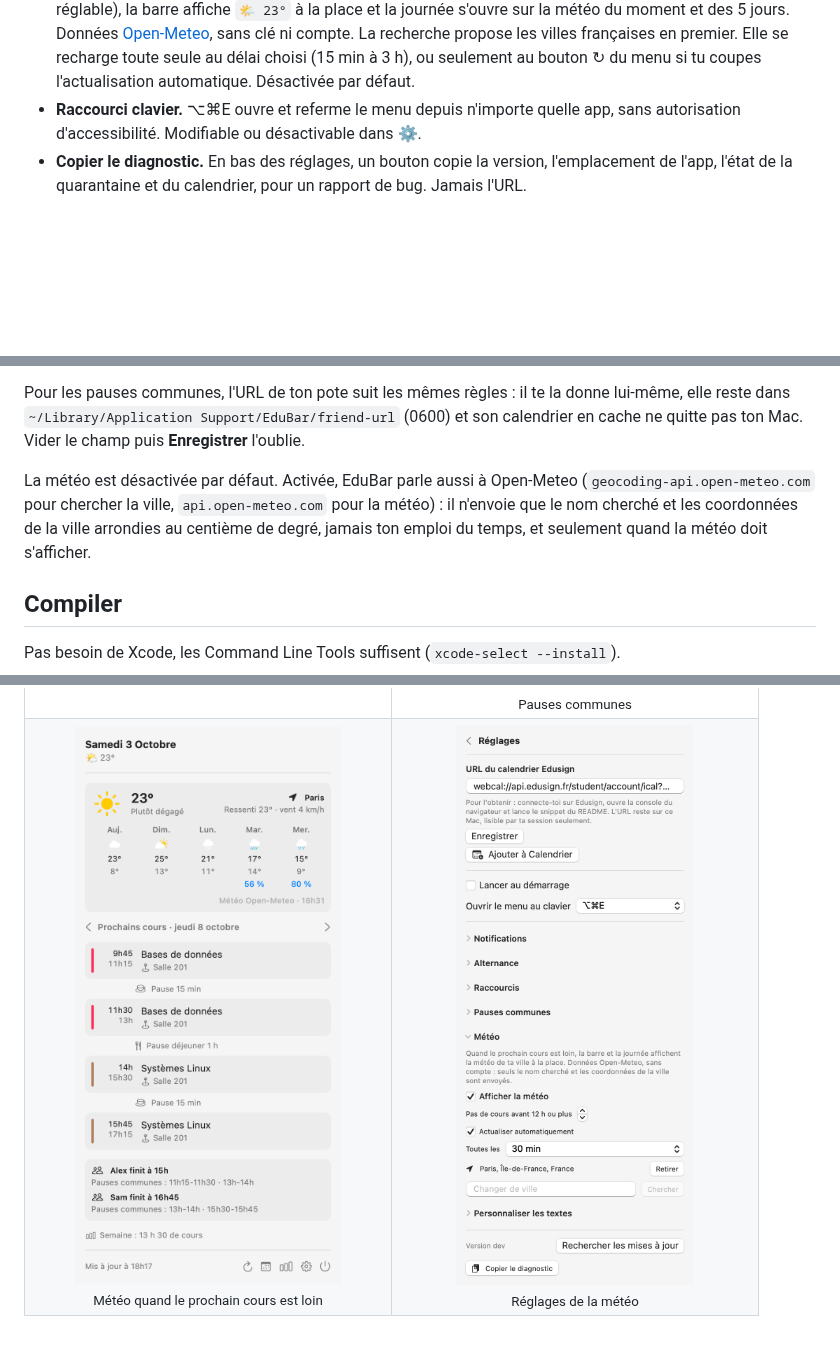
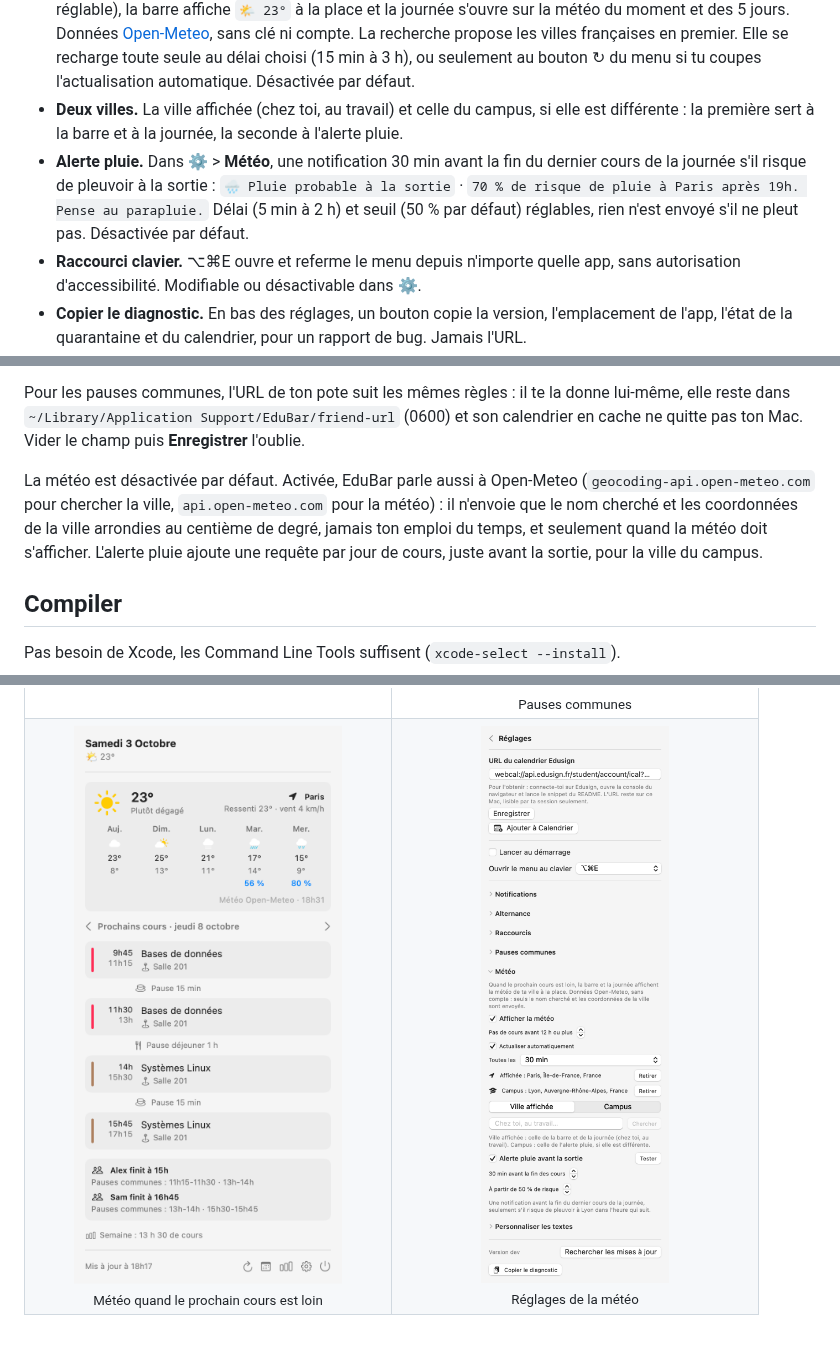
Before and after one commit to Ailcope/EduBar, a Markdown page: README.md, 3 parts joined by grey strips. Rendered like a GitHub page; pictures changed too: docs/screenshots/weather-settings.png; blank space fills up the shorter version.

```diff
--- a/README.md
+++ b/README.md
@@ -53,6 +53,8 @@ Marche avec **Edusign** &bull; **SwiftUI** &bull; **Notifications macOS**
 - **Vacances et jours fériés.** Une coupure de 7 jours ou plus s'annonce sous la journée : `Vacances dans 12 jours`, puis `Vacances · reprise lun. 02/11`. Les jours fériés de la semaine sont listés pour expliquer les trous : `Férié mer. 11/11 · Armistice`.
 - **Pauses communes.** Dans ⚙️ > **Pauses communes**, colle l'URL Edusign de 3 potes maximum (ils la récupèrent comme toi), avec leur prénom : la journée affiche `Alex finit à 15h30` et vos pauses en commun, pour chacun.
 - **Météo.** Dans ⚙️ > **Météo**, choisis ta ville : quand le prochain cours est loin (12 h ou plus par défaut, réglable), la barre affiche `🌤️ 23°` à la place et la journée s'ouvre sur la météo du moment et des 5 jours. Données [Open-Meteo](https://open-meteo.com), sans clé ni compte. La recherche propose les villes françaises en premier. Elle se recharge toute seule au délai choisi (15 min à 3 h), ou seulement au bouton ↻ du menu si tu coupes l'actualisation automatique. Désactivée par défaut.
+- **Deux villes.** La ville affichée (chez toi, au travail) et celle du campus, si elle est différente : la première sert à la barre et à la journée, la seconde à l'alerte pluie.
+- **Alerte pluie.** Dans ⚙️ > **Météo**, une notification 30 min avant la fin du dernier cours de la journée s'il risque de pleuvoir à la sortie : `🌧️ Pluie probable à la sortie` · `70 % de risque de pluie à Paris après 19h. Pense au parapluie.` Délai (5 min à 2 h) et seuil (50 % par défaut) réglables, rien n'est envoyé s'il ne pleut pas. Désactivée par défaut.
 - **Raccourci clavier.** ⌥⌘E ouvre et referme le menu depuis n'importe quelle app, sans autorisation d'accessibilité. Modifiable ou désactivable dans ⚙️.
 - **Copier le diagnostic.** En bas des réglages, un bouton copie la version, l'emplacement de l'app, l'état de la quarantaine et du calendrier, pour un rapport de bug. Jamais l'URL.
 - **Ajouter à Calendrier.** Un bouton abonne l'app Calendrier au flux Edusign : les cours y apparaissent et restent à jour.
@@ -117,7 +119,7 @@ L'URL suffit à lire ton emploi du temps : elle ne contient que ton identifiant
 
 Pour les pauses communes, l'URL de ton pote suit les mêmes règles : il te la donne lui-même, elle reste dans `~/Library/Application Support/EduBar/friend-url` (0600) et son calendrier en cache ne quitte pas ton Mac. Vider le champ puis **Enregistrer** l'oublie.
 
-La météo est désactivée par défaut. Activée, EduBar parle aussi à Open-Meteo (`geocoding-api.open-meteo.com` pour chercher la ville, `api.open-meteo.com` pour la météo) : il n'envoie que le nom cherché et les coordonnées de la ville arrondies au centième de degré, jamais ton emploi du temps, et seulement quand la météo doit s'afficher.
+La météo est désactivée par défaut. Activée, EduBar parle aussi à Open-Meteo (`geocoding-api.open-meteo.com` pour chercher la ville, `api.open-meteo.com` pour la météo) : il n'envoie que le nom cherché et les coordonnées de la ville arrondies au centième de degré, jamais ton emploi du temps, et seulement quand la météo doit s'afficher. L'alerte pluie ajoute une requête par jour de cours, juste avant la sortie, pour la ville du campus.
 
 ## Compiler
 
```
Also changed, not shown: README.en.md (+3 -1 lines), docs/screenshots/weather-settings-dark.png, 6 other files.
